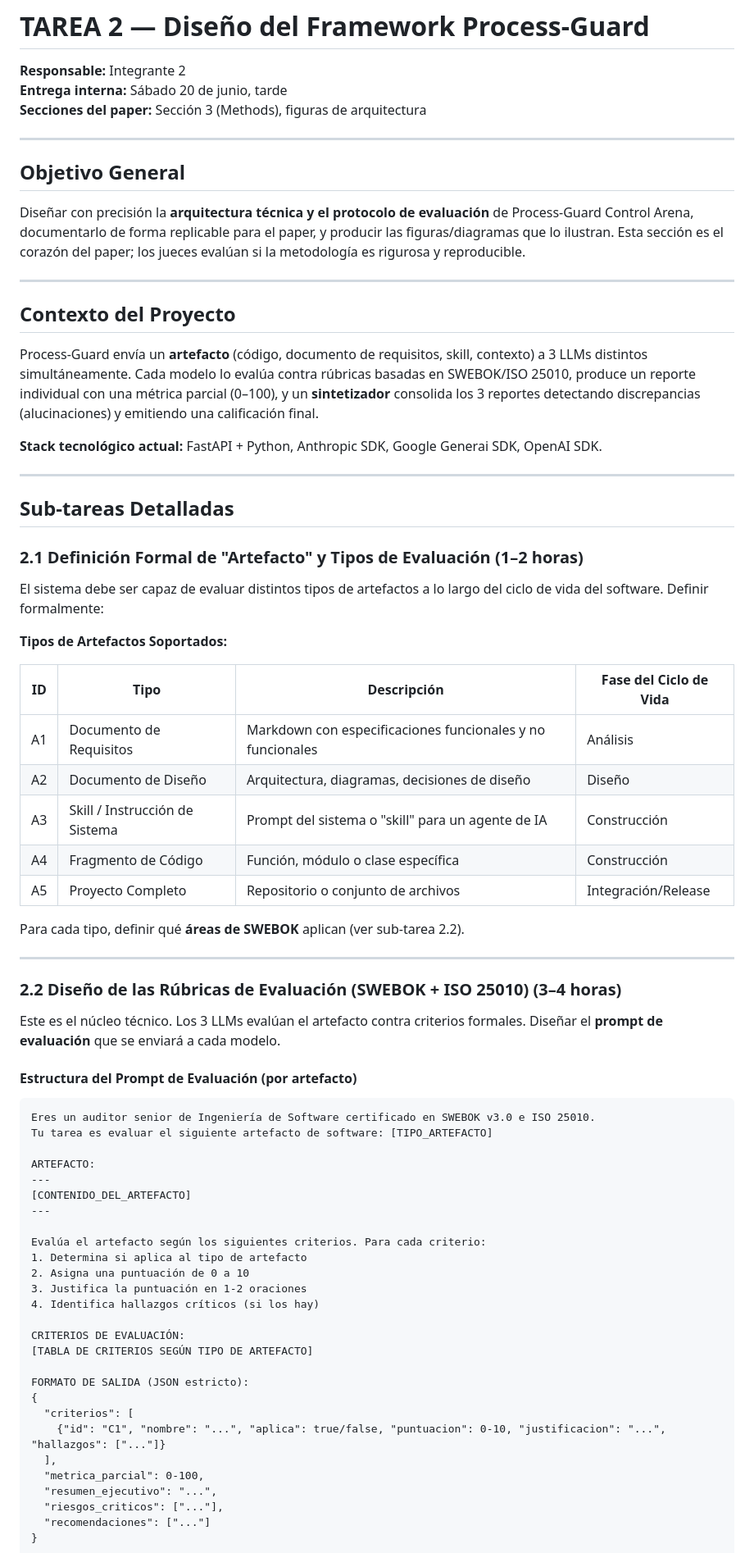
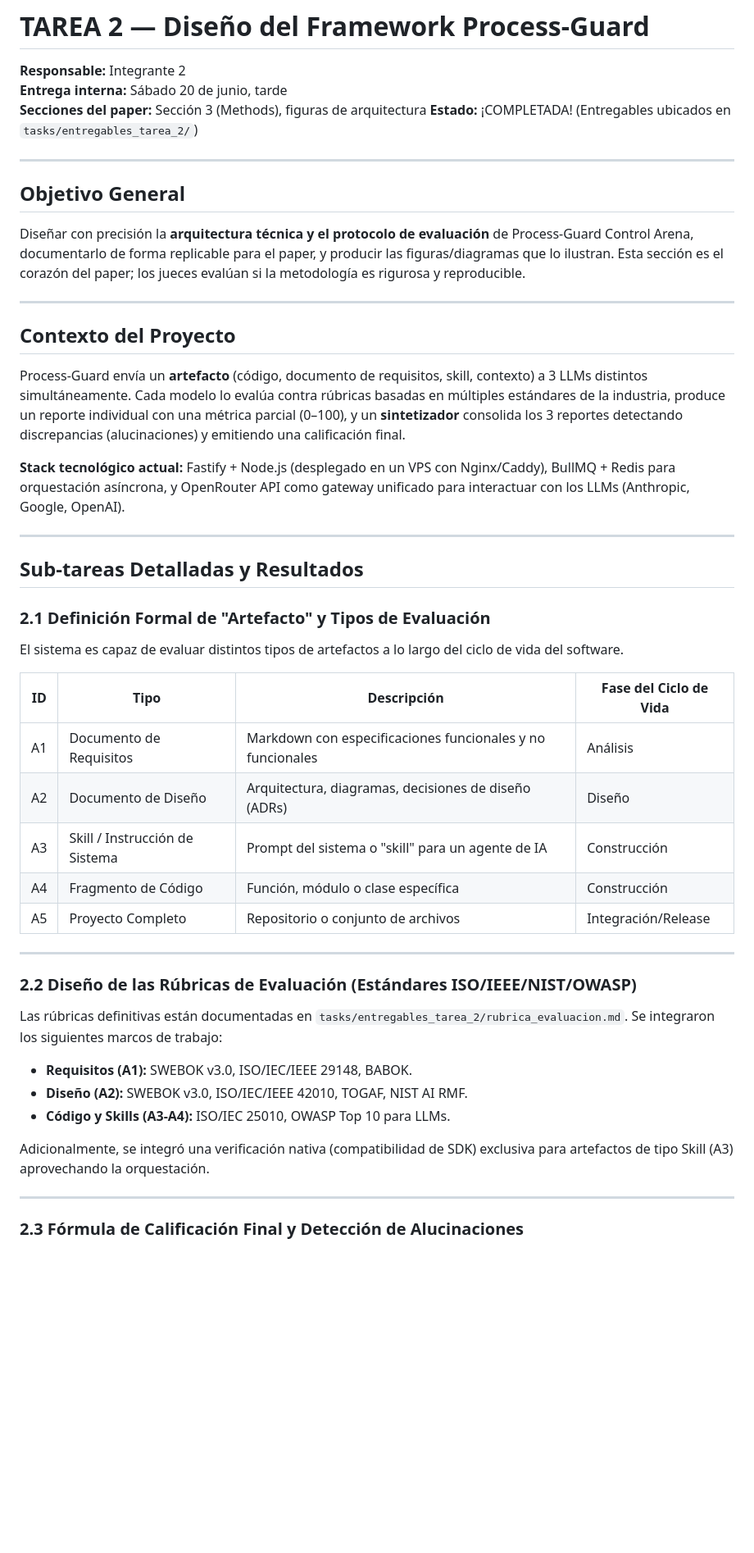
Before and after one commit to AXLAAF/Hakaton, a Markdown page: tasks/TAREA_2_Diseno_Framework.md, the part around one of its changes. Shown at 82% size. GitHub-like rendering; blank space fills up the shorter version.

Commit message:
Update: Marcar Tarea 2 como COMPLETADA y actualizar contenido

````diff
--- a/tasks/TAREA_2_Diseno_Framework.md
+++ b/tasks/TAREA_2_Diseno_Framework.md
@@ -2,6 +2,7 @@
 **Responsable:** Integrante 2
 **Entrega interna:** Sábado 20 de junio, tarde
 **Secciones del paper:** Sección 3 (Methods), figuras de arquitectura
+**Estado:** ¡COMPLETADA! (Entregables ubicados en `tasks/entregables_tarea_2/`)
 
 ---
 
@@ -13,65 +14,38 @@ Diseñar con precisión la **arquitectura técnica y el protocolo de evaluación
 
 ## Contexto del Proyecto
 
-Process-Guard envía un **artefacto** (código, documento de requisitos, skill, contexto) a 3 LLMs distintos simultáneamente. Cada modelo lo evalúa contra rúbricas basadas en SWEBOK/ISO 25010, produce un reporte individual con una métrica parcial (0–100), y un **sintetizador** consolida los 3 reportes detectando discrepancias (alucinaciones) y emitiendo una calificación final.
+Process-Guard envía un **artefacto** (código, documento de requisitos, skill, contexto) a 3 LLMs distintos simultáneamente. Cada modelo lo evalúa contra rúbricas basadas en múltiples estándares de la industria, produce un reporte individual con una métrica parcial (0–100), y un **sintetizador** consolida los 3 reportes detectando discrepancias (alucinaciones) y emitiendo una calificación final.
 
-**Stack tecnológico actual:** FastAPI + Python, Anthropic SDK, Google Generai SDK, OpenAI SDK.
+**Stack tecnológico actual:** Fastify + Node.js (desplegado en un VPS con Nginx/Caddy), BullMQ + Redis para orquestación asíncrona, y OpenRouter API como gateway unificado para interactuar con los LLMs (Anthropic, Google, OpenAI).
 
 ---
 
-## Sub-tareas Detalladas
+## Sub-tareas Detalladas y Resultados
 
-### 2.1 Definición Formal de "Artefacto" y Tipos de Evaluación (1–2 horas)
+### 2.1 Definición Formal de "Artefacto" y Tipos de Evaluación
 
-El sistema debe ser capaz de evaluar distintos tipos de artefactos a lo largo del ciclo de vida del software. Definir formalmente:
-
-**Tipos de Artefactos Soportados:**
+El sistema es capaz de evaluar distintos tipos de artefactos a lo largo del ciclo de vida del software.
 
 | ID | Tipo | Descripción | Fase del Ciclo de Vida |
 |----|------|-------------|------------------------|
 | A1 | Documento de Requisitos | Markdown con especificaciones funcionales y no funcionales | Análisis |
-| A2 | Documento de Diseño | Arquitectura, diagramas, decisiones de diseño | Diseño |
+| A2 | Documento de Diseño | Arquitectura, diagramas, decisiones de diseño (ADRs) | Diseño |
 | A3 | Skill / Instrucción de Sistema | Prompt del sistema o "skill" para un agente de IA | Construcción |
 | A4 | Fragmento de Código | Función, módulo o clase específica | Construcción |
 | A5 | Proyecto Completo | Repositorio o conjunto de archivos | Integración/Release |
 
-Para cada tipo, definir qué **áreas de SWEBOK** aplican (ver sub-tarea 2.2).
+---
+
+### 2.2 Diseño de las Rúbricas de Evaluación (Estándares ISO/IEEE/NIST/OWASP)
+
+Las rúbricas definitivas están documentadas en `tasks/entregables_tarea_2/rubrica_evaluacion.md`. Se integraron los siguientes marcos de trabajo:
+* **Requisitos (A1):** SWEBOK v3.0, ISO/IEC/IEEE 29148, BABOK.
+* **Diseño (A2):** SWEBOK v3.0, ISO/IEC/IEEE 42010, TOGAF, NIST AI RMF.
+* **Código y Skills (A3-A4):** ISO/IEC 25010, OWASP Top 10 para LLMs.
+
+Adicionalmente, se integró una verificación nativa (compatibilidad de SDK) exclusiva para artefactos de tipo Skill (A3) aprovechando la orquestación.
 
 ---
 
-### 2.2 Diseño de las Rúbricas de Evaluación (SWEBOK + ISO 25010) (3–4 horas)
+### 2.3 Fórmula de Calificación Final y Detección de Alucinaciones
 
-Este es el núcleo técnico. Los 3 LLMs evalúan el artefacto contra criterios formales. Diseñar el **prompt de evaluación** que se enviará a cada modelo.
-
-#### Estructura del Prompt de Evaluación (por artefacto)
-
-```
-Eres un auditor senior de Ingeniería de Software certificado en SWEBOK v3.0 e ISO 25010.
-Tu tarea es evaluar el siguiente artefacto de software: [TIPO_ARTEFACTO]
-
-ARTEFACTO:
----
-[CONTENIDO_DEL_ARTEFACTO]
----
-
-Evalúa el artefacto según los siguientes criterios. Para cada criterio:
-1. Determina si aplica al tipo de artefacto
-2. Asigna una puntuación de 0 a 10
-3. Justifica la puntuación en 1-2 oraciones
-4. Identifica hallazgos críticos (si los hay)
-
-CRITERIOS DE EVALUACIÓN:
-[TABLA DE CRITERIOS SEGÚN TIPO DE ARTEFACTO]
-
-FORMATO DE SALIDA (JSON estricto):
-{
-  "criterios": [
-    {"id": "C1", "nombre": "...", "aplica": true/false, "puntuacion": 0-10, "justificacion": "...", "hallazgos": ["..."]}
-  ],
-  "metrica_parcial": 0-100,
-  "resumen_ejecutivo": "...",
-  "riesgos_criticos": ["..."],
-  "recomendaciones": ["..."]
-}
-```
-
````
Also changed, not shown: other parts of tasks/TAREA_2_Diseno_Framework.md (+43 -133 lines).
